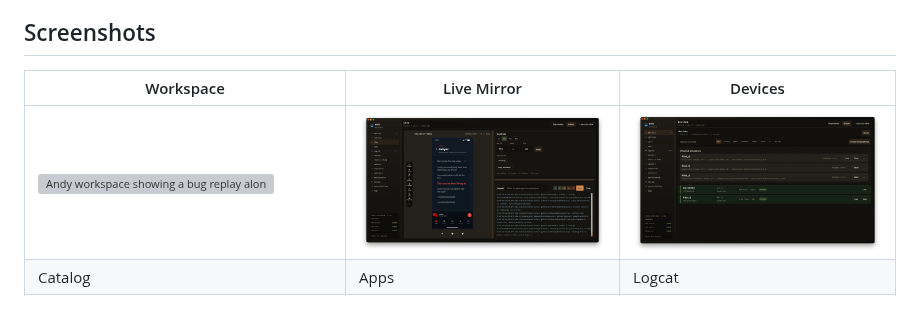
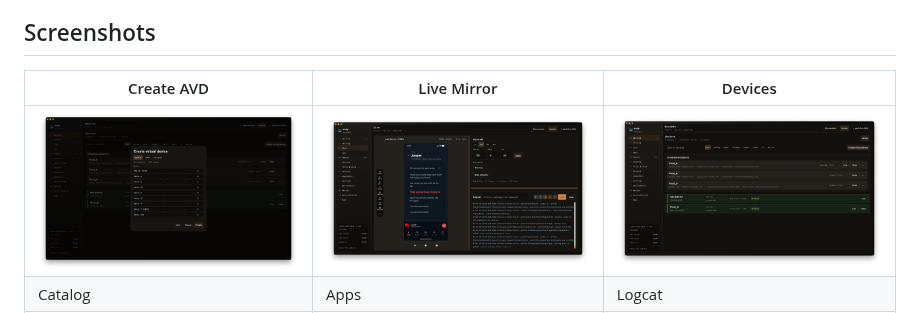
Before and after one commit to j-roskopf/Andy, a Markdown page: README.md, the part around the change. Drawn GitHub-style; pictures changed too: docs/readme/create-virtual-device.png (added); grey boxes are pictures that could not be loaded.

```diff
--- a/README.md
+++ b/README.md
@@ -82,9 +82,9 @@ Check for desktop app updates and confirm installation from inside Andy. Version
 
 ## Screenshots
 
-| Workspace | Live Mirror | Devices |
+| Create AVD | Live Mirror | Devices |
 | --- | --- | --- |
-| <img src="docs/readme/andy-workspace-bug-replay.png" alt="Andy workspace showing a bug replay alongside IDE and emulator windows" width="320"> | <img src="docs/readme/live.png" alt="Andy live mirror with device controls and logcat" width="320"> | <img src="docs/readme/devices.png" alt="Andy devices screen listing connected devices and emulators" width="320"> |
+| <img src="docs/readme/create-virtual-device.png" alt="Andy create virtual device dialog selecting an Android device profile" width="320"> | <img src="docs/readme/live.png" alt="Andy live mirror with device controls and logcat" width="320"> | <img src="docs/readme/devices.png" alt="Andy devices screen listing connected devices and emulators" width="320"> |
 | Catalog | Apps | Logcat |
 | <img src="docs/readme/catalog.png" alt="Andy system image catalog screen" width="320"> | <img src="docs/readme/apps.png" alt="Andy apps screen listing installed packages" width="320"> | <img src="docs/readme/logcat.png" alt="Andy logcat screen with level filters" width="320"> |
 | Intents | Files & Data | Network |
```
Also changed, not shown: 1 other file.
